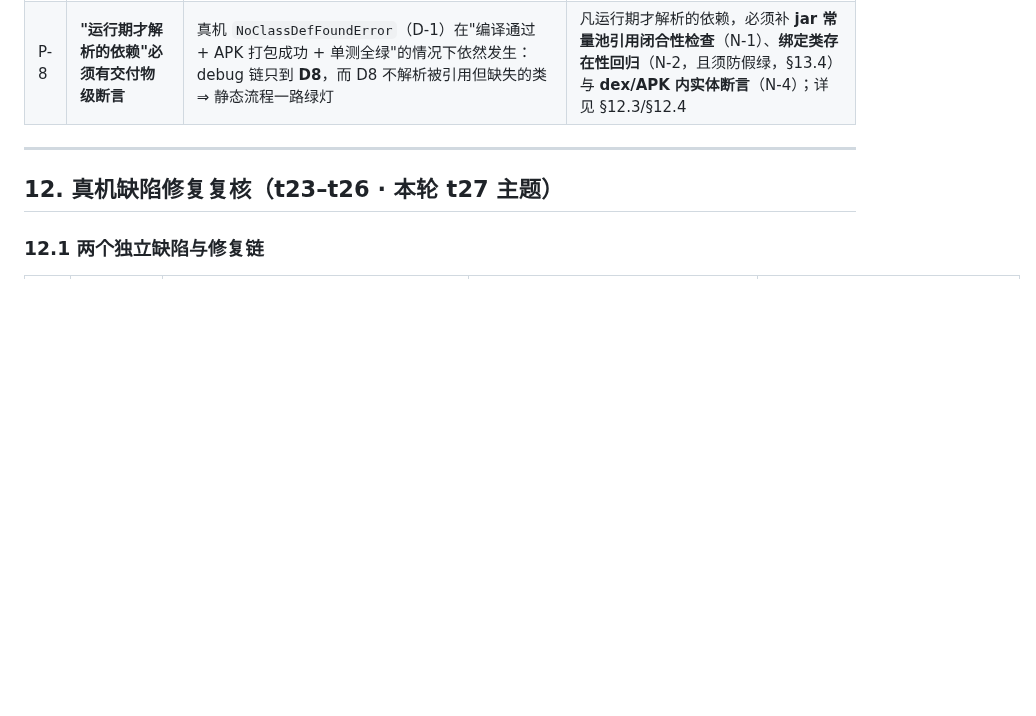
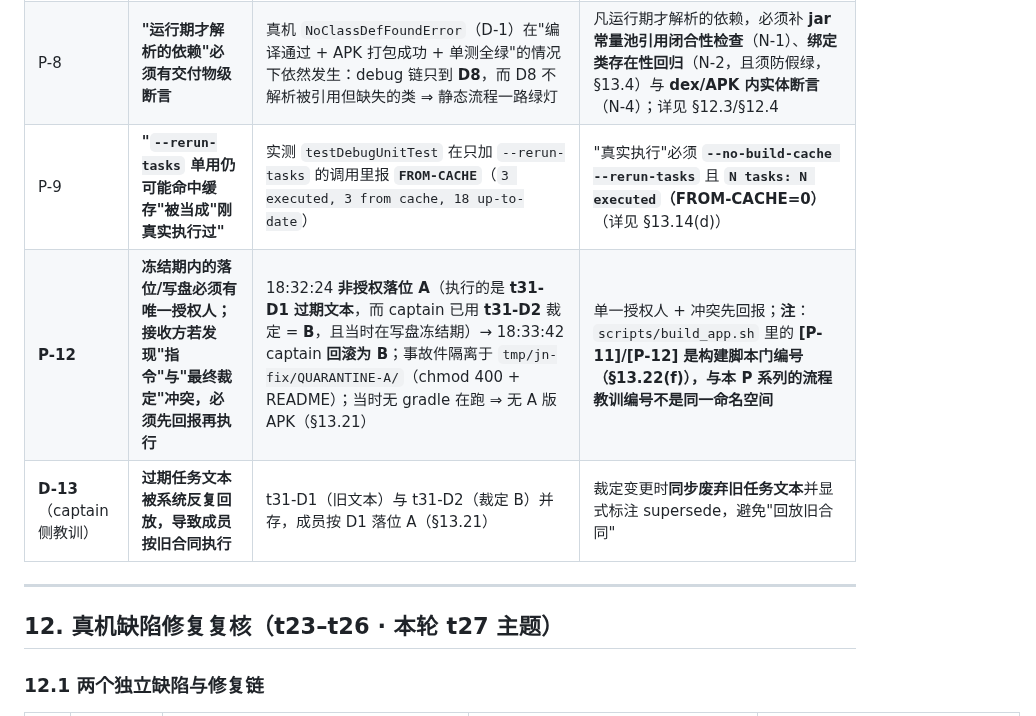
Before and after one commit to custompal/webrtc-demo, a Markdown page: reports/99-final-report.md, the part around the change. GitHub-like rendering; blank space fills up the shorter version.

Commit message:
verifier §11 流程留痕表补齐：新增 P-9（--rerun-tasks 单用仍会 FROM-CACHE，真实执行须 --no-build-cache --rerun-tasks 且 N/N executed）与 P-12（冻结期落位/写盘须唯一授权人；指令与最终裁定冲突先回报再执行；记录 18:32:24 非授权落位 A→18:33:42 回滚 B；并注明 build_app.sh 的 [P-11]/[P-12] 是构建脚本门编号、与本 P 系列非同一命名空间）+ D-13（过期任务文本反复回放致成员按旧合同执行）

```diff
--- a/reports/99-final-report.md
+++ b/reports/99-final-report.md
@@ -614,6 +614,9 @@ javap -p handoff/classes/org/jni_zero/GEN_JNI.class | grep -c ' native '     # 0
 | P-6 | **验证期间的"在途报告"管理** | `reports/07-native-dev.md` 在 t11 执行期间处于未提交状态（v1.6 升级），captain 判定为**授权在途项**并随收尾提交带上；我按其 §9.1.2 复跑了两条哈希与 ELF 检查（§3.8） | 建议：验证窗口内凡"已定稿待提交"的文件，由 captain 显式标注"授权在途"，避免验收方误判为失控改动 |
 | P-7 | **"缓存辅助构建"会被误当成复现证据** | 三次 `authoritative-*` 日志均有 `FROM-CACHE = 21`，得到与旧构建相同的 APK 哈希 `c72d3667…`；而一次 `--no-build-cache + clean` 的完全执行得到 **不同** 的 `b0cddd86…` ⇒ "同哈希"是缓存的结果，不是独立复现 | 结论要写"**APK 非逐字节可复现**"；判定构建证据必须要求 **`clean` + `--no-build-cache`** 且日志中 `FROM-CACHE = 0`、关键任务非 UP-TO-DATE。**该点 android-dev 最早提出，captain 曾错误否定，现由实测确立（captain 承担该错误）** |
 | P-8 | **"运行期才解析的依赖"必须有交付物级断言** | 真机 `NoClassDefFoundError`（D-1）在"编译通过 + APK 打包成功 + 单测全绿"的情况下依然发生：debug 链只到 **D8**，而 D8 不解析被引用但缺失的类 ⇒ 静态流程一路绿灯 | 凡运行期才解析的依赖，必须补 **jar 常量池引用闭合性检查**（N-1）、**绑定类存在性回归**（N-2，且须防假绿，§13.4）与 **dex/APK 内实体断言**（N-4）；详见 §12.3/§12.4 |
+| P-9 | **"`--rerun-tasks` 单用仍可能命中缓存"被当成"刚真实执行过"** | 实测 `testDebugUnitTest` 在只加 `--rerun-tasks` 的调用里报 **`FROM-CACHE`**（`3 executed, 3 from cache, 18 up-to-date`） | "真实执行"必须 **`--no-build-cache --rerun-tasks`** 且 **`N tasks: N executed`（FROM-CACHE=0）**（详见 §13.14(d)） |
+| **P-12** | **冻结期内的落位/写盘必须有唯一授权人；接收方若发现"指令"与"最终裁定"冲突，必须先回报再执行** | 18:32:24 **非授权落位 A**（执行的是 **t31-D1 过期文本**，而 captain 已用 **t31-D2** 裁定 = **B**，且当时在写盘冻结期）→ 18:33:42 captain **回滚为 B**；事故件隔离于 `tmp/jn-fix/QUARANTINE-A/`（chmod 400 + README）；当时无 gradle 在跑 ⇒ 无 A 版 APK（§13.21） | 单一授权人 + 冲突先回报；**注**：`scripts/build_app.sh` 里的 **[P-11]/[P-12] 是构建脚本门编号（§13.22(f)），与本 P 系列的流程教训编号不是同一命名空间** |
+| **D-13**（captain 侧教训） | **过期任务文本被系统反复回放，导致成员按旧合同执行** | t31-D1（旧文本）与 t31-D2（裁定 B）并存，成员按 D1 落位 A（§13.21） | 裁定变更时**同步废弃旧任务文本**并显式标注 supersede，避免"回放旧合同" |
 
 ---
 
```
